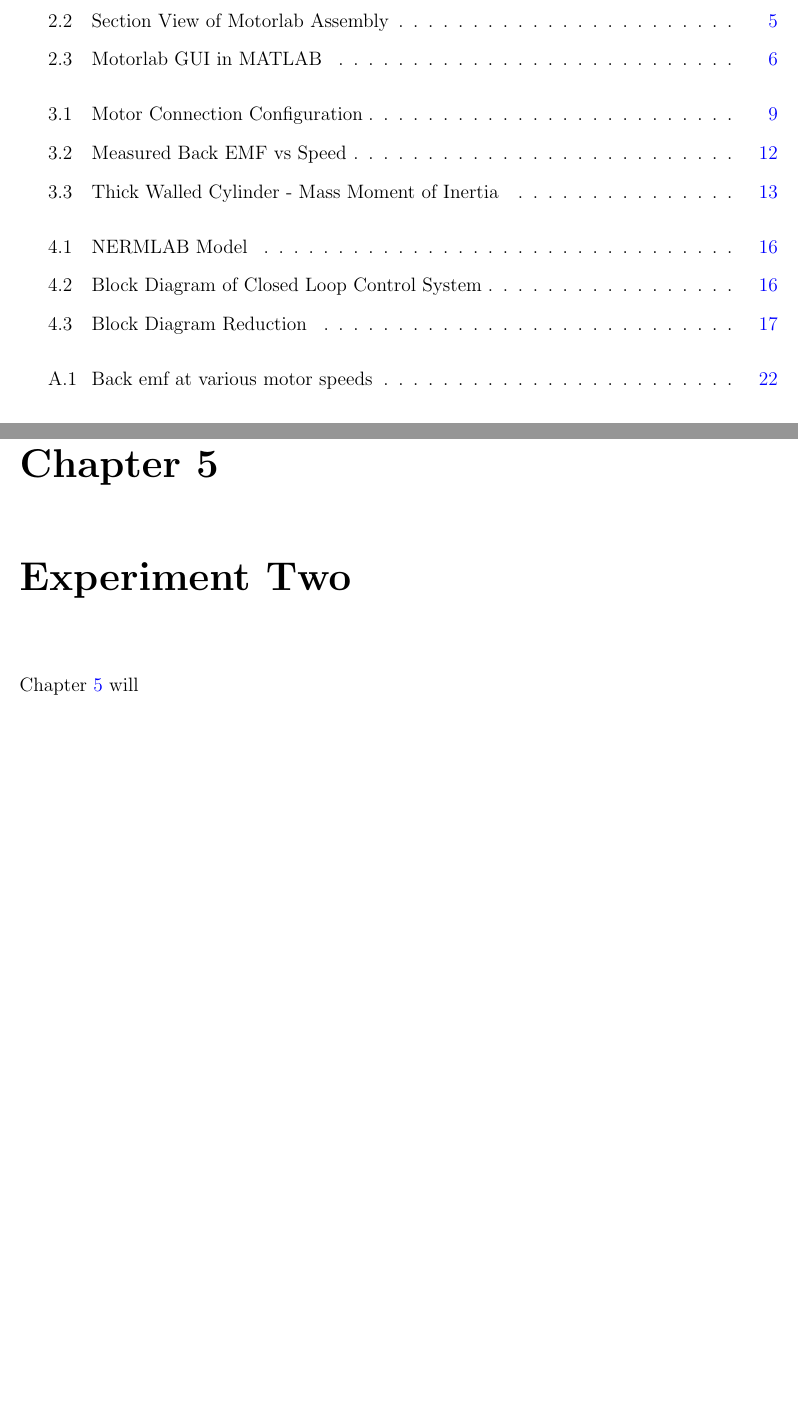
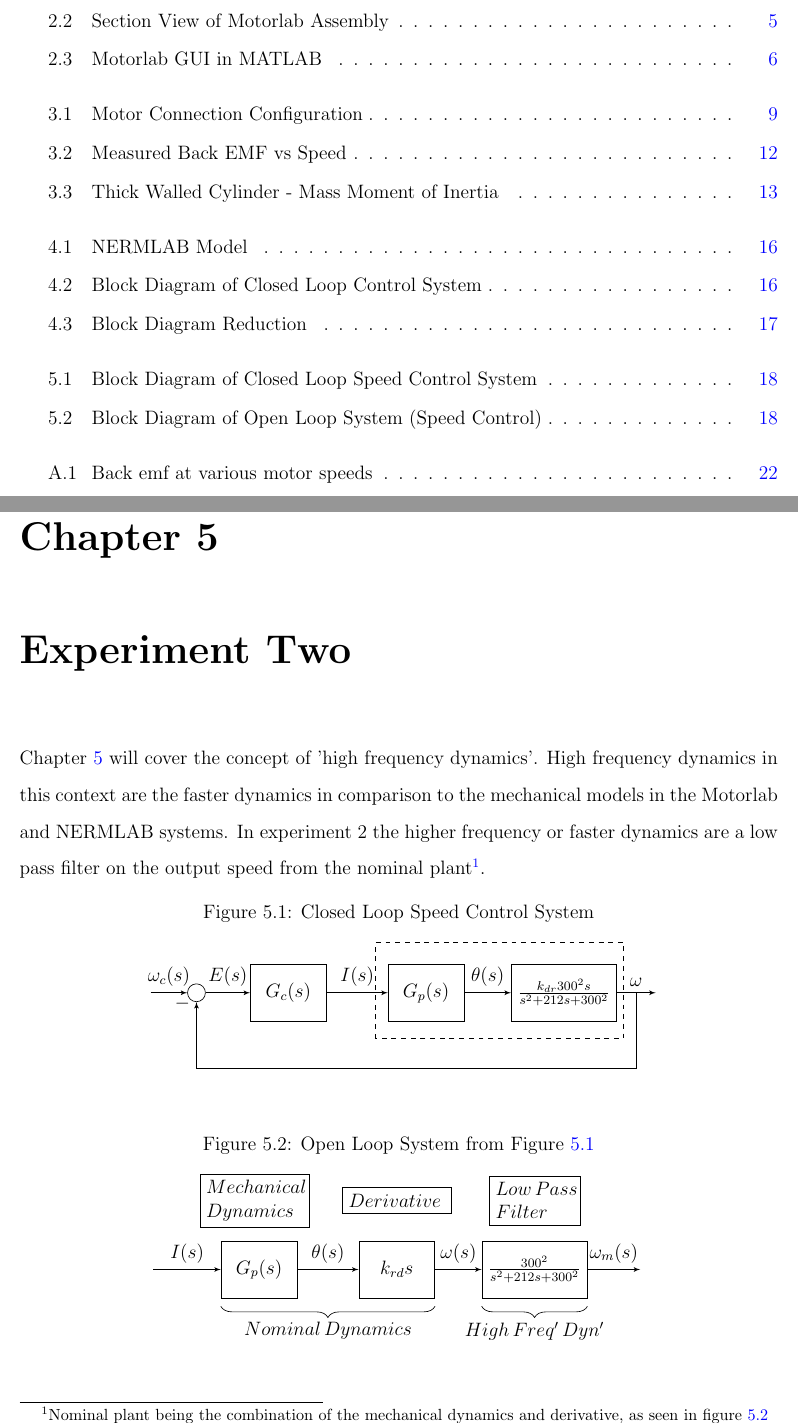
Before and after one commit to black3037/Master-of-Science-Thesis, a LaTeX thesis (etdrtemplate.tex, which reads chapter5.tex): two parts of pages 6 and 27 of 35, joined at a grey line, cut so that both start at the same text, the shorter picture padded with empty space. Compiled offline with pdfLaTeX.

Commit message:
Added Chapter 5

```diff
--- a/chapter5.tex
+++ b/chapter5.tex
@@ -5,4 +17,59 @@
 \chapter{Experiment Two}
 \label{chp5}
 
-Chapter \ref{chp5} will
+Chapter \ref{chp5} will cover the concept of 'high frequency dynamics'. High frequency dynamics in this context are the faster dynamics in comparison to the mechanical models in the Motorlab and NERMLAB systems. In experiment 2 the higher frequency or faster dynamics are a low pass filter on the output speed from the nominal plant\footnote{Nominal plant being the combination of the mechanical dynamics and derivative, as seen in figure \ref{SPEEDCSZOOM}}.
+
+% Block diagram 1
+% -------------------------------
+\begin{figure}[H]
+	\begin{center}
+		\caption[Block Diagram of Closed Loop Speed Control System]{Closed Loop Speed Control System}
+		\label{SPEEDCS}
+
+		\begin{tikzpicture}[auto, node distance=2cm,>=latex']
+		\node [input, name=input] {};
+		\node [sum, right of=input] (sum) {};
+		\node [block, right of=sum] (controller) {$G_c(s)$};
+		\node [block, right of=controller, node distance=3cm] (system) {$G_p(s)$};
+		\node [block, right of=system, node distance=3cm] (high_frequency) {$\frac{k_{dr}300^2s}{s^2 + 212s + 300^2}$};
+
+		\draw [->] (controller) -- node[name=u] {$I(s)$} (system);
+		\node [output, right of=high_frequency] (output) {};
+		\coordinate [below of=u] (measurements) {};
+
+		\draw [draw,->] (input) -- node {$\omega_c(s)$} (sum);
+		\draw [->] (sum) -- node {$E(s)$} (controller);
+		\draw [->] (system) -- node {$\theta(s)$} (high_frequency);
+		\draw [->] (high_frequency) -- node [name=y] {$\omega$}(output);
+		\draw [-] (y) |- (measurements);
+		\draw [->] (measurements) -| node [pos=0.99] {$-$} (sum);
+		\draw [dashed] (4.9,-1) -- (4.9,1.1) -- (10.3,1.1) -- (10.3,-1) -- (4.9,-1);
+
+		\end{tikzpicture}
+	\end{center}
+\end{figure}
+% -------------------------------
+
+\begin{figure}[!htb]
+	\begin{center}
+		\caption[Block Diagram of Open Loop System (Speed Control)]{Open Loop System from Figure \ref{SPEEDCS}}
+		\label{SPEEDCSZOOM}
+		\usetikzlibrary{decorations.pathreplacing}
+		\begin{tikzpicture}[auto, node distance=2.3cm,>=latex',decoration={brace,mirror,amplitude=7}]
+		\node [input, name=input]                                                     {};
+		\node [block, right of = input]                              (controller)     {$G_p(s)$};
+		\node [block, right of = controller,node distance=3cm]       (system)         {$k_{rd}s$};
+		\node [block, right of = system,node distance=3cm]           (high_frequency) {$\frac{300^2}{s^2 + 212s + 300^2}$};
+		\draw [decorate] ([yshift=-8mm]controller.west) --node[below=2mm]{$Nominal \, Dynamics$} ([yshift=-8mm]system.east);
+		\draw [decorate] ([yshift=-8mm]high_frequency.west) --node[below=2mm]{$High \, Freq' \, Dyn'$} ([yshift=-8mm]high_frequency.east);
+		\node[draw,text width=2.1cm] at (2.2,1.5) {$Mechanical \allowbreak Dynamics$};
+		\node[draw,text width=2.1cm] at (5.3,1.5) {$Derivative$};
+		\node[draw,text width=1.7cm] at (8.3,1.5) {$Low \, Pass \allowbreak Filter$};
+		\node [output, right of=high_frequency]                      (output)         {};
+		\draw [->] (input) --node                           {$I(s)$} (controller);
+		\draw [->] (controller) --node                 {$\theta(s)$} (system);
+		\draw [->] (system) -- node [name=y]           {$\omega(s)$} (high_frequency);
+		\draw [->] (high_frequency) -- node          {$\omega_m(s)$} (output);
+		\end{tikzpicture}
+	\end{center}
+\end{figure}
```
Also changed, not shown: etdrtemplate.pdf, chapter5.tex (12 more changed lines), 11 other files.
